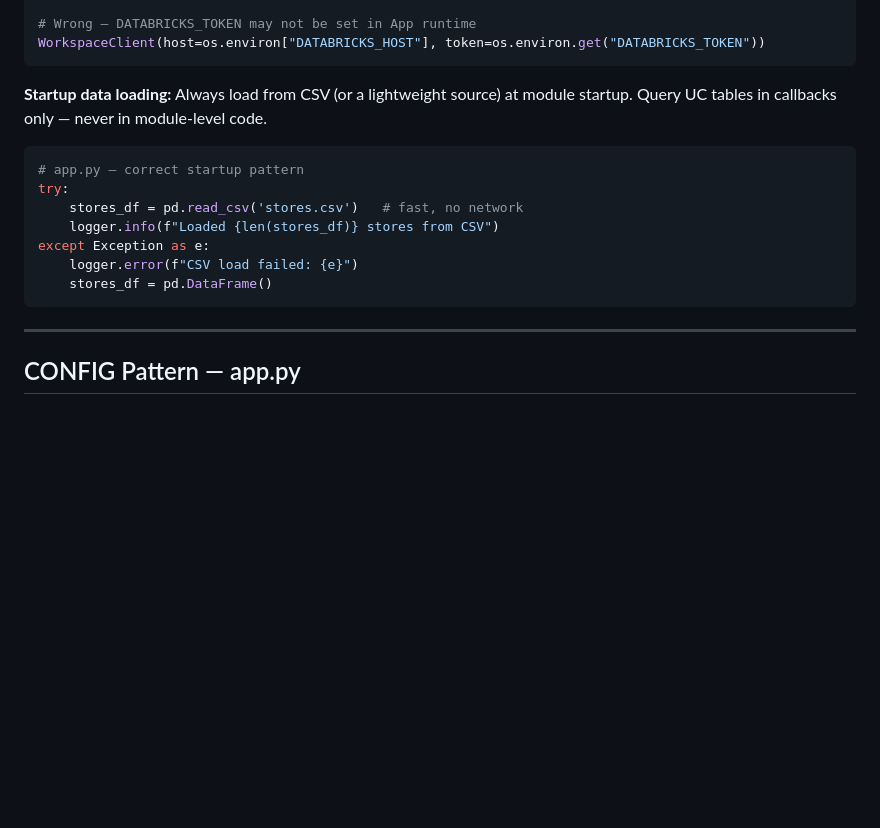
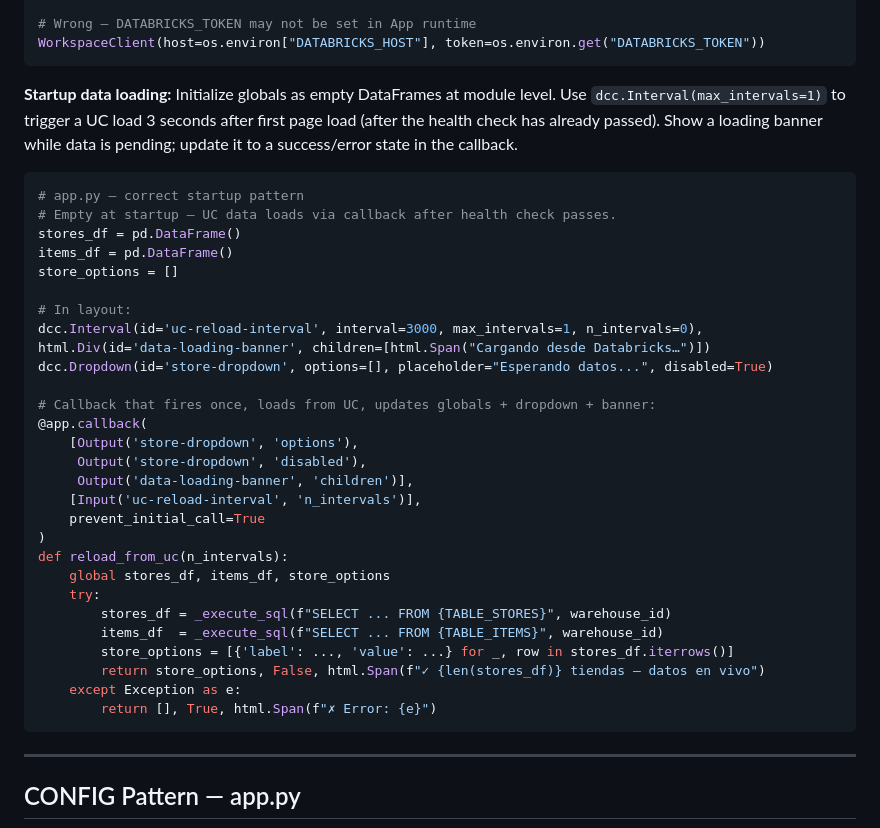
Before and after one commit to mexmarv/ai-genie-factory, a Markdown page: skills/databricks-app.md, the part around the change. Drawn GitHub-style; blank space fills up the shorter version.

Commit message:
Update Apps startup pattern: empty globals + dcc.Interval UC load, no CSV fallback
CSV fallback serves stale data. Correct pattern: start with empty DataFrames,
show a loading banner, fire dcc.Interval(max_intervals=1) 3s after page load
to query UC tables in a callback after the health check has passed.

````diff
--- a/skills/databricks-app.md
+++ b/skills/databricks-app.md
@@ -249,16 +249,37 @@ w = WorkspaceClient()  # module-level: SDK hangs resolving auth metadata
 WorkspaceClient(host=os.environ["DATABRICKS_HOST"], token=os.environ.get("DATABRICKS_TOKEN"))
 ```
 
-**Startup data loading:** Always load from CSV (or a lightweight source) at module startup. Query UC tables in callbacks only — never in module-level code.
+**Startup data loading:** Initialize globals as empty DataFrames at module level. Use `dcc.Interval(max_intervals=1)` to trigger a UC load 3 seconds after first page load (after the health check has already passed). Show a loading banner while data is pending; update it to a success/error state in the callback.
 
 ```python
 # app.py — correct startup pattern
-try:
-    stores_df = pd.read_csv('stores.csv')   # fast, no network
-    logger.info(f"Loaded {len(stores_df)} stores from CSV")
-except Exception as e:
-    logger.error(f"CSV load failed: {e}")
-    stores_df = pd.DataFrame()
+# Empty at startup — UC data loads via callback after health check passes.
+stores_df = pd.DataFrame()
+items_df = pd.DataFrame()
+store_options = []
+
+# In layout:
+dcc.Interval(id='uc-reload-interval', interval=3000, max_intervals=1, n_intervals=0),
+html.Div(id='data-loading-banner', children=[html.Span("Cargando desde Databricks…")])
+dcc.Dropdown(id='store-dropdown', options=[], placeholder="Esperando datos...", disabled=True)
+
+# Callback that fires once, loads from UC, updates globals + dropdown + banner:
+@app.callback(
+    [Output('store-dropdown', 'options'),
+     Output('store-dropdown', 'disabled'),
+     Output('data-loading-banner', 'children')],
+    [Input('uc-reload-interval', 'n_intervals')],
+    prevent_initial_call=True
+)
+def reload_from_uc(n_intervals):
+    global stores_df, items_df, store_options
+    try:
+        stores_df = _execute_sql(f"SELECT ... FROM {TABLE_STORES}", warehouse_id)
+        items_df  = _execute_sql(f"SELECT ... FROM {TABLE_ITEMS}", warehouse_id)
+        store_options = [{'label': ..., 'value': ...} for _, row in stores_df.iterrows()]
+        return store_options, False, html.Span(f"✓ {len(stores_df)} tiendas — datos en vivo")
+    except Exception as e:
+        return [], True, html.Span(f"✗ Error: {e}")
 ```
 
 ---
````
